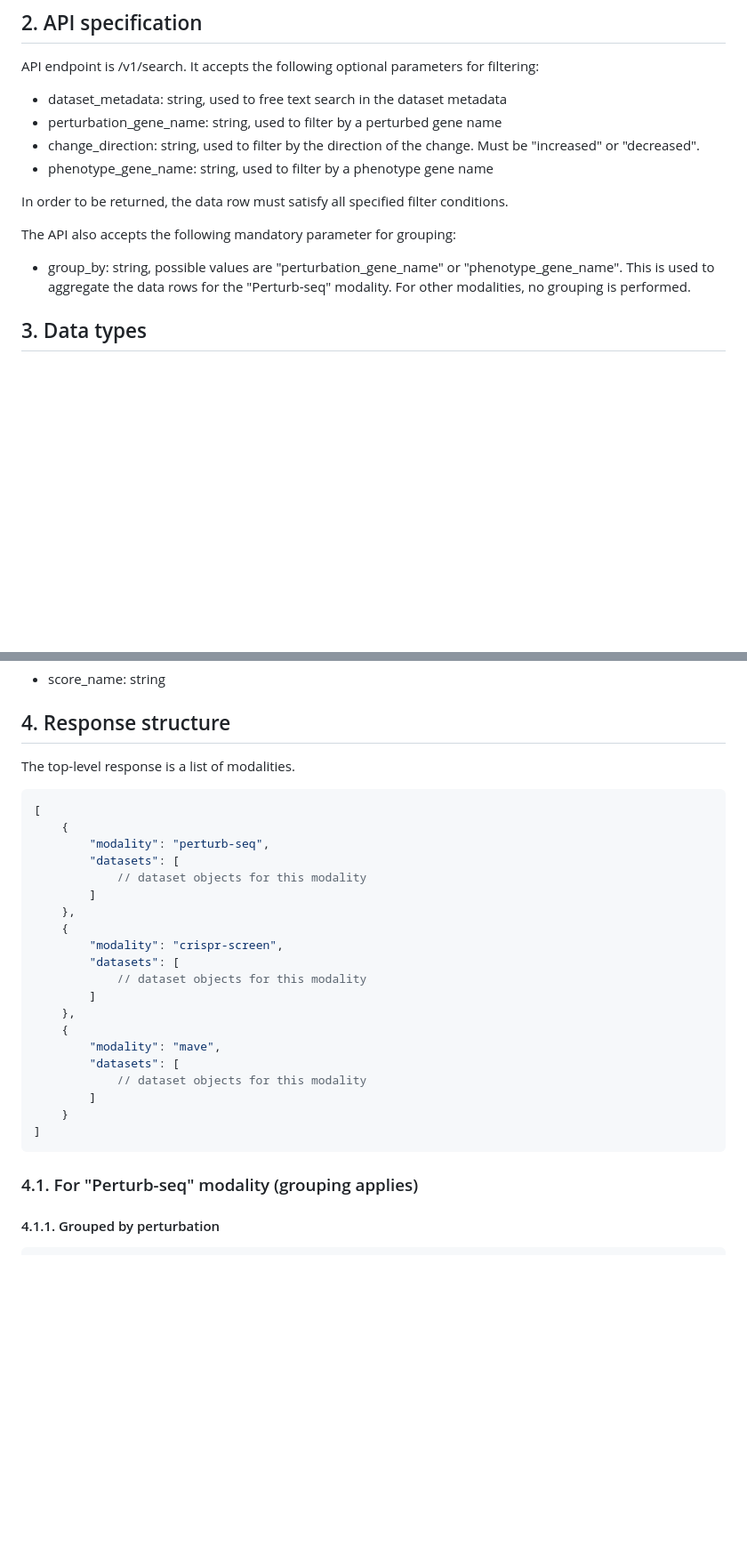
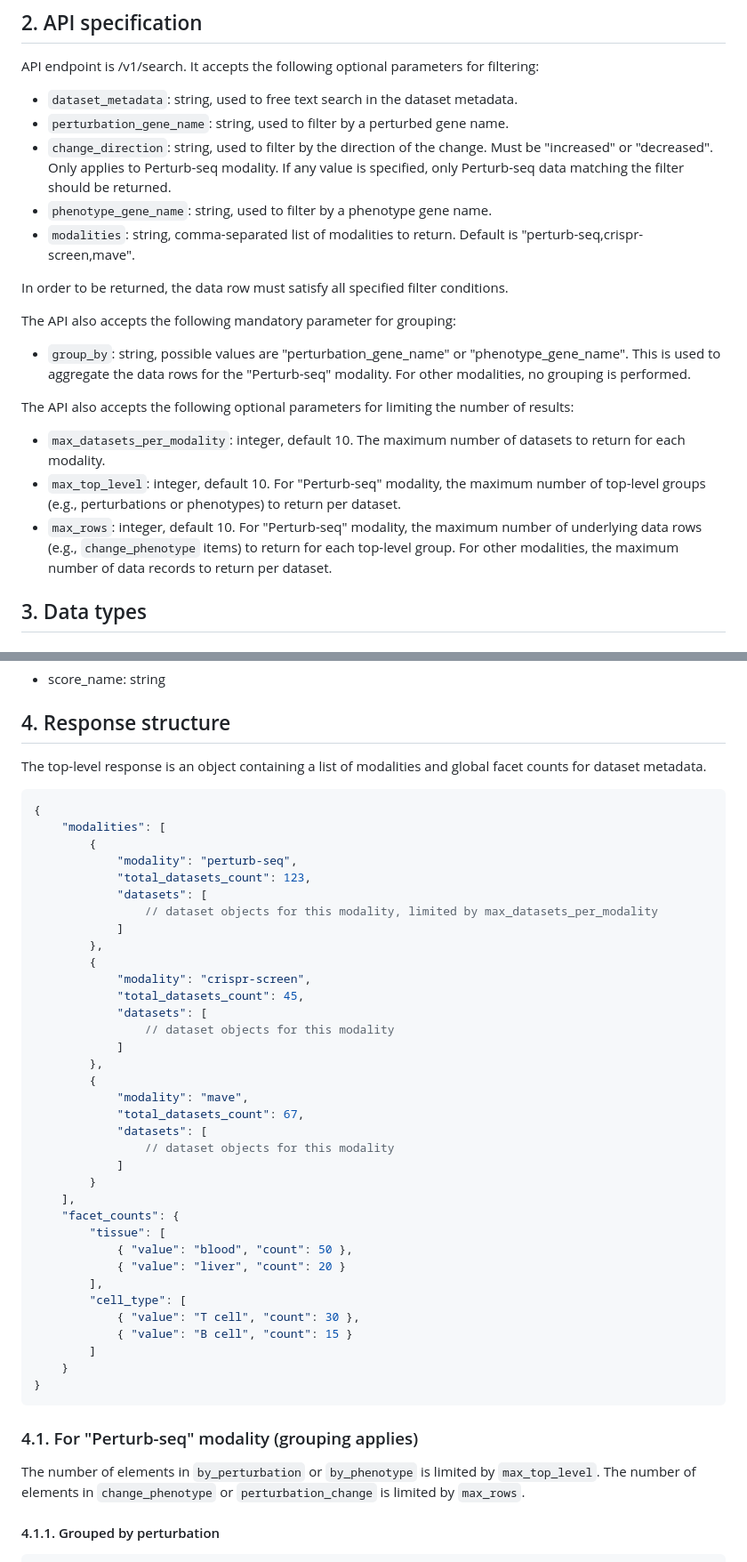
Before and after one commit to EMBL-EBI-ABC/PerturbationCatalogue, a Markdown page: prompts/data-model.md, 2 parts joined by grey strips. Shown at 89% size. Rendered like a GitHub page; blank space fills up the shorter version.

Commit message:
Unified BE prompt v2

````diff
--- a/prompts/data-model.md
+++ b/prompts/data-model.md
@@ -12,16 +12,23 @@ The data is presented grouped by modality, and within each modality, by dataset.
 
 API endpoint is /v1/search. It accepts the following optional parameters for filtering:
 
-* dataset_metadata: string, used to free text search in the dataset metadata
-* perturbation_gene_name: string, used to filter by a perturbed gene name
-* change_direction: string, used to filter by the direction of the change. Must be "increased" or "decreased".
-* phenotype_gene_name: string, used to filter by a phenotype gene name
+* `dataset_metadata`: string, used to free text search in the dataset metadata.
+* `perturbation_gene_name`: string, used to filter by a perturbed gene name.
+* `change_direction`: string, used to filter by the direction of the change. Must be "increased" or "decreased". Only applies to Perturb-seq modality. If any value is specified, only Perturb-seq data matching the filter should be returned.
+* `phenotype_gene_name`: string, used to filter by a phenotype gene name.
+* `modalities`: string, comma-separated list of modalities to return. Default is "perturb-seq,crispr-screen,mave".
 
 In order to be returned, the data row must satisfy all specified filter conditions.
 
 The API also accepts the following mandatory parameter for grouping:
 
-* group_by: string, possible values are "perturbation_gene_name" or "phenotype_gene_name". This is used to aggregate the data rows for the "Perturb-seq" modality. For other modalities, no grouping is performed.
+* `group_by`: string, possible values are "perturbation_gene_name" or "phenotype_gene_name". This is used to aggregate the data rows for the "Perturb-seq" modality. For other modalities, no grouping is performed.
+
+The API also accepts the following optional parameters for limiting the number of results:
+
+* `max_datasets_per_modality`: integer, default 10. The maximum number of datasets to return for each modality.
+* `max_top_level`: integer, default 10. For "Perturb-seq" modality, the maximum number of top-level groups (e.g., perturbations or phenotypes) to return per dataset.
+* `max_rows`: integer, default 10. For "Perturb-seq" modality, the maximum number of underlying data rows (e.g., `change_phenotype` items) to return for each top-level group. For other modalities, the maximum number of data records to return per dataset.
 
 ## 3. Data types
 
@@ -81,32 +87,49 @@ n_total, n_up, n_down are integers. They show how many perturbations in the data
 
 ## 4. Response structure
 
-The top-level response is a list of modalities.
+The top-level response is an object containing a list of modalities and global facet counts for dataset metadata.
 
 ```json
-[
-    {
-        "modality": "perturb-seq",
-        "datasets": [
-            // dataset objects for this modality
-        ]
-    },
-    {
-        "modality": "crispr-screen",
-        "datasets": [
-            // dataset objects for this modality
-        ]
-    },
-    {
-        "modality": "mave",
-        "datasets": [
-            // dataset objects for this modality
+{
+    "modalities": [
+        {
+            "modality": "perturb-seq",
+            "total_datasets_count": 123,
+            "datasets": [
+                // dataset objects for this modality, limited by max_datasets_per_modality
+            ]
+        },
+        {
+            "modality": "crispr-screen",
+            "total_datasets_count": 45,
+            "datasets": [
+                // dataset objects for this modality
+            ]
+        },
+        {
+            "modality": "mave",
+            "total_datasets_count": 67,
+            "datasets": [
+                // dataset objects for this modality
+            ]
+        }
+    ],
+    "facet_counts": {
+        "tissue": [
+            { "value": "blood", "count": 50 },
+            { "value": "liver", "count": 20 }
+        ],
+        "cell_type": [
+            { "value": "T cell", "count": 30 },
+            { "value": "B cell", "count": 15 }
         ]
     }
-]
+}
 ```
 
 ### 4.1. For "Perturb-seq" modality (grouping applies)
+
+The number of elements in `by_perturbation` or `by_phenotype` is limited by `max_top_level`. The number of elements in `change_phenotype` or `perturbation_change` is limited by `max_rows`.
 
 #### 4.1.1. Grouped by perturbation
 ```json
````
Also changed, not shown: other parts of prompts/data-model.md (+2 -3 lines), prompts/be-specification.md (+10 -6 lines).
